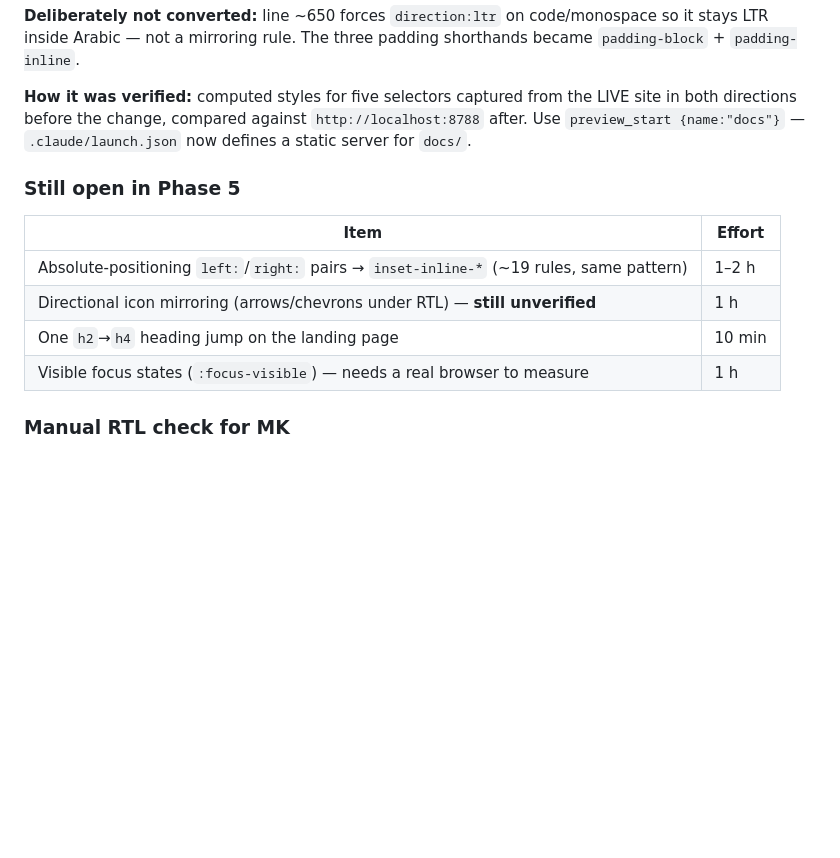
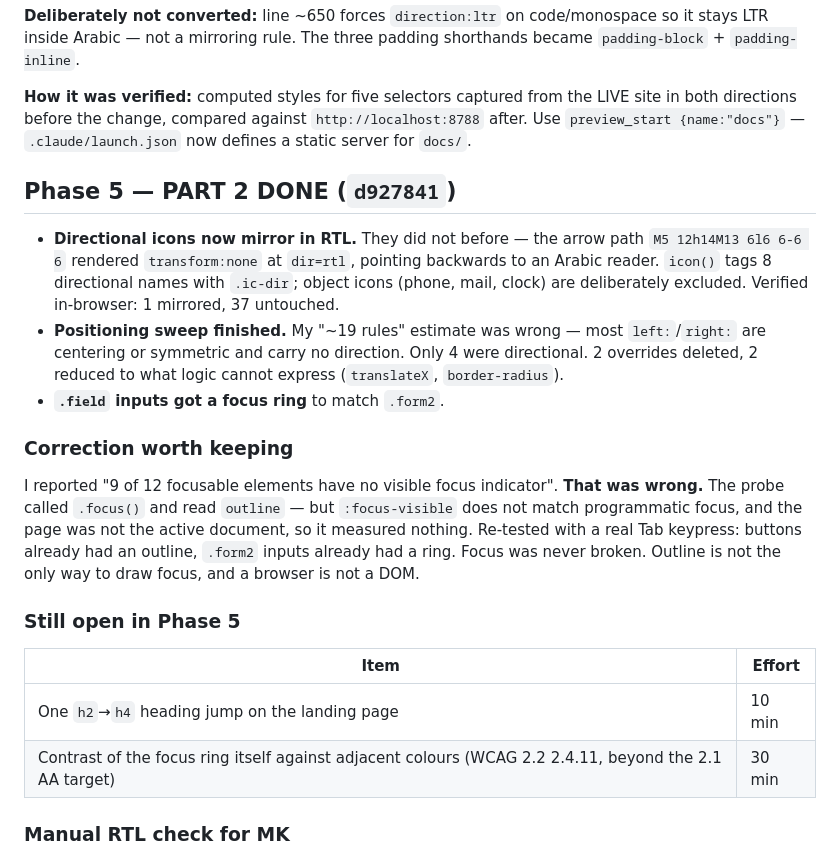
Before and after one commit to Mohammedkarim-MK/alsaiti_voice_claude_fresh_start_pack--3-, a Markdown page: PROGRESS.md, the part around the change. Rendered like a GitHub page; blank space fills up the shorter version.

Commit message:
PROGRESS.md: Phase 5 part 2, including the focus-state correction

```diff
--- a/PROGRESS.md
+++ b/PROGRESS.md
@@ -120,13 +120,29 @@ LTR inside Arabic — not a mirroring rule. The three padding shorthands became
 directions before the change, compared against `http://localhost:8788` after. Use
 `preview_start {name:"docs"}` — `.claude/launch.json` now defines a static server for `docs/`.
 
+## Phase 5 — PART 2 DONE (`d927841`)
+
+- **Directional icons now mirror in RTL.** They did not before — the arrow path
+  `M5 12h14M13 6l6 6-6 6` rendered `transform:none` at `dir=rtl`, pointing backwards to an
+  Arabic reader. `icon()` tags 8 directional names with `.ic-dir`; object icons (phone, mail,
+  clock) are deliberately excluded. Verified in-browser: 1 mirrored, 37 untouched.
+- **Positioning sweep finished.** My "~19 rules" estimate was wrong — most `left:`/`right:` are
+  centering or symmetric and carry no direction. Only 4 were directional. 2 overrides deleted,
+  2 reduced to what logic cannot express (`translateX`, `border-radius`).
+- **`.field` inputs got a focus ring** to match `.form2`.
+
+### Correction worth keeping
+I reported "9 of 12 focusable elements have no visible focus indicator". **That was wrong.**
+The probe called `.focus()` and read `outline` — but `:focus-visible` does not match
+programmatic focus, and the page was not the active document, so it measured nothing. Re-tested
+with a real Tab keypress: buttons already had an outline, `.form2` inputs already had a ring.
+Focus was never broken. Outline is not the only way to draw focus, and a browser is not a DOM.
+
 ### Still open in Phase 5
 | Item | Effort |
 |---|---|
-| Absolute-positioning `left:`/`right:` pairs → `inset-inline-*` (~19 rules, same pattern) | 1–2 h |
-| Directional icon mirroring (arrows/chevrons under RTL) — **still unverified** | 1 h |
 | One `h2`→`h4` heading jump on the landing page | 10 min |
-| Visible focus states (`:focus-visible`) — needs a real browser to measure | 1 h |
+| Contrast of the focus ring itself against adjacent colours (WCAG 2.2 2.4.11, beyond the 2.1 AA target) | 30 min |
 
 ### Manual RTL check for MK
 1. Open `https://alsaitigrowth.com/ar/` — page must be right-to-left with no horizontal scrollbar.
```
